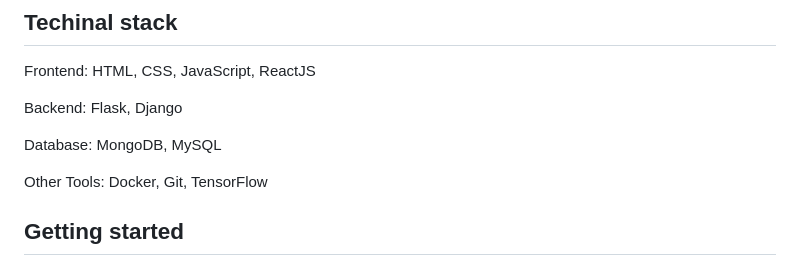
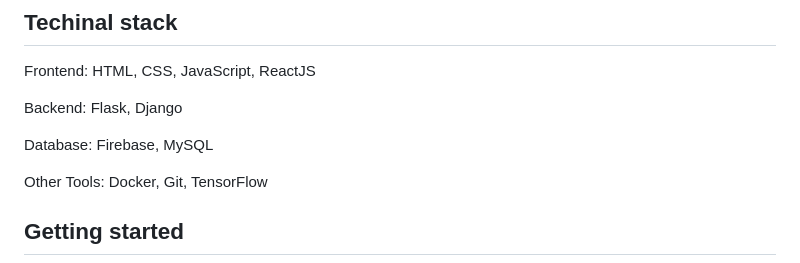
Before and after one commit to PYEXPO25/T006_HARDFOX06, a Markdown page: README.md, the part around the change. GitHub-like rendering.

```diff
--- a/README.md
+++ b/README.md
@@ -39,7 +39,7 @@ Frontend: HTML, CSS, JavaScript, ReactJS
 
 Backend: Flask, Django
 
-Database: MongoDB, MySQL
+Database: Firebase, MySQL
 
 Other Tools: Docker, Git, TensorFlow
 
```
